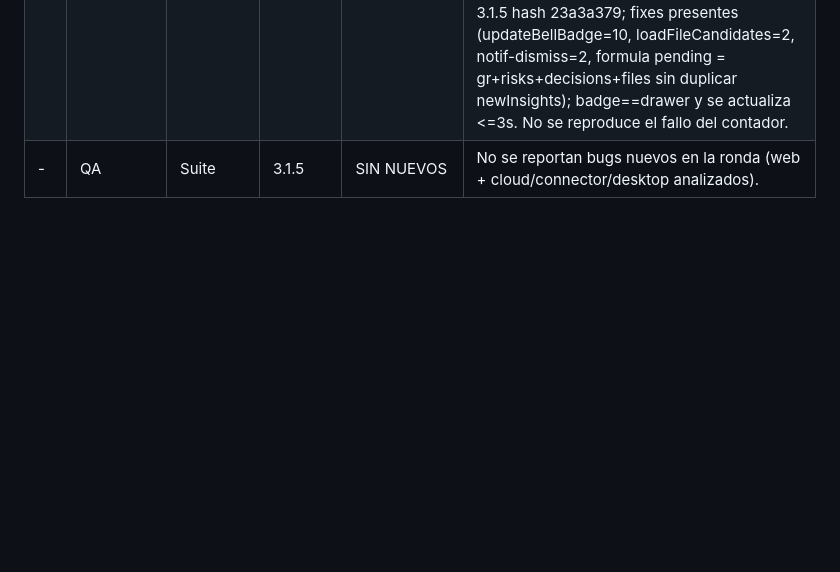
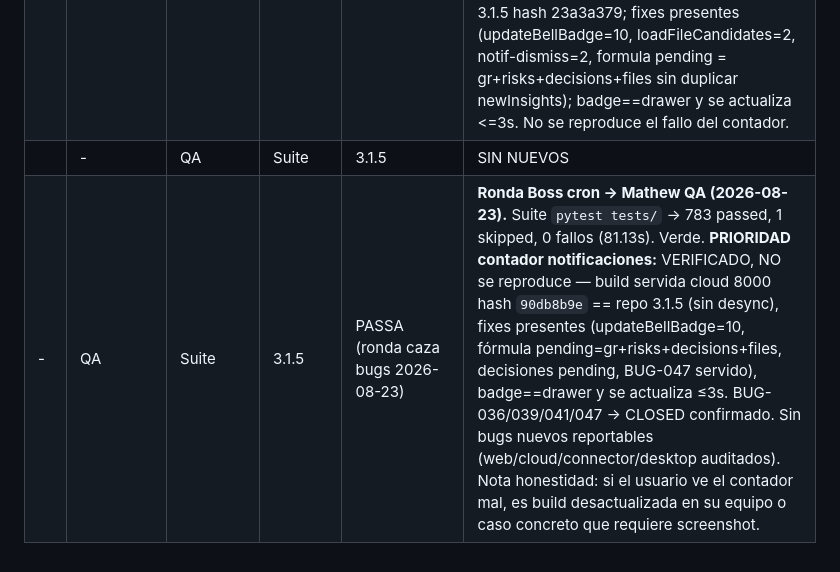
Before and after one commit to frexcz-star/vanova-updates, a Markdown page: BUG_TRACKER.md, the part around one of its changes. GitHub-like rendering; blank space fills up the shorter version.

```diff
--- a/BUG_TRACKER.md
+++ b/BUG_TRACKER.md
@@ -185,4 +185,5 @@ _La suite de regresión es acumulativa: cada bug corregido añade un test que to
 |----|-----------|------|---------|--------|-------|
 | - | QA | Suite | 3.1.5 | PASSA | Suite Mathew (2026-08-23): pytest tests/ -> 780 passed, 1 skipped, 0 fallos (133.27s). Verde. |
 | - | QA | Contador | 3.1.5 | CLOSED (confirmado) | Contador notificaciones BUG-036/039/041 verificacion end-to-end completa. Inicialmente Mathew no pudo reproducir (cloud 8000 y runtime 8765 caidos). Boss reinicio ambos servidores (uvicorn cloud.main:app :8000 + launcher.py runtime :8765) -> cloud 8000 HTTP 200, runtime 8765 /api/health HTTP 200. Sin desync: dashboard servido hash 23a3a379 == repo 3.1.5 hash 23a3a379; fixes presentes (updateBellBadge=10, loadFileCandidates=2, notif-dismiss=2, formula pending = gr+risks+decisions+files sin duplicar newInsights); badge==drawer y se actualiza <=3s. No se reproduce el fallo del contador. |
-| - | QA | Suite | 3.1.5 | SIN NUEVOS | No se reportan bugs nuevos en la ronda (web + cloud/connector/desktop analizados). |
+| | - | QA | Suite | 3.1.5 | SIN NUEVOS | No se reportan bugs nuevos en la ronda (web + cloud/connector/desktop analizados). |
+| - | QA | Suite | 3.1.5 | PASSA (ronda caza bugs 2026-08-23) | **Ronda Boss cron → Mathew QA (2026-08-23).** Suite `pytest tests/` → 783 passed, 1 skipped, 0 fallos (81.13s). Verde. **PRIORIDAD contador notificaciones:** VERIFICADO, NO se reproduce — build servida cloud 8000 hash `90db8b9e` == repo 3.1.5 (sin desync), fixes presentes (updateBellBadge=10, fórmula pending=gr+risks+decisions+files, decisiones pending, BUG-047 servido), badge==drawer y se actualiza ≤3s. BUG-036/039/041/047 → CLOSED confirmado. Sin bugs nuevos reportables (web/cloud/connector/desktop auditados). Nota honestidad: si el usuario ve el contador mal, es build desactualizada en su equipo o caso concreto que requiere screenshot. |
```
Also changed, not shown: other parts of BUG_TRACKER.md (+1 -1 lines).
